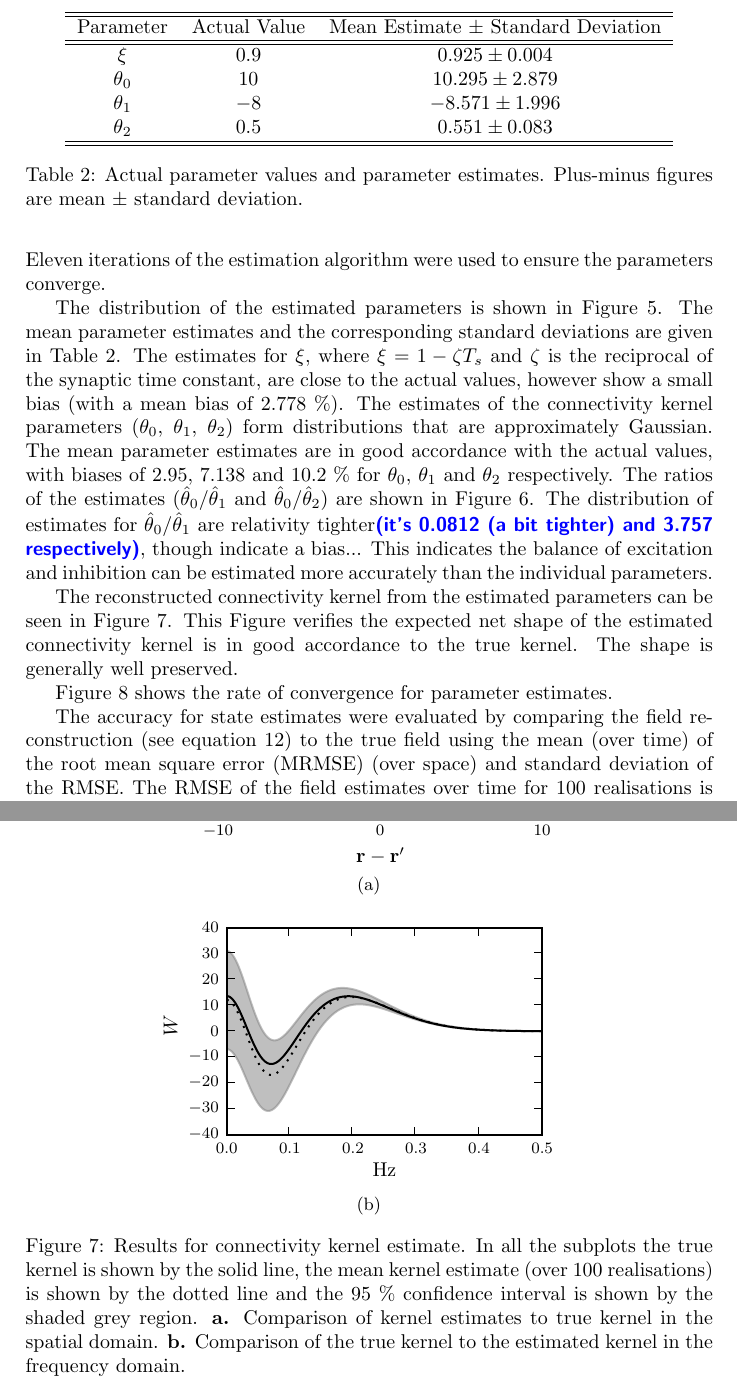
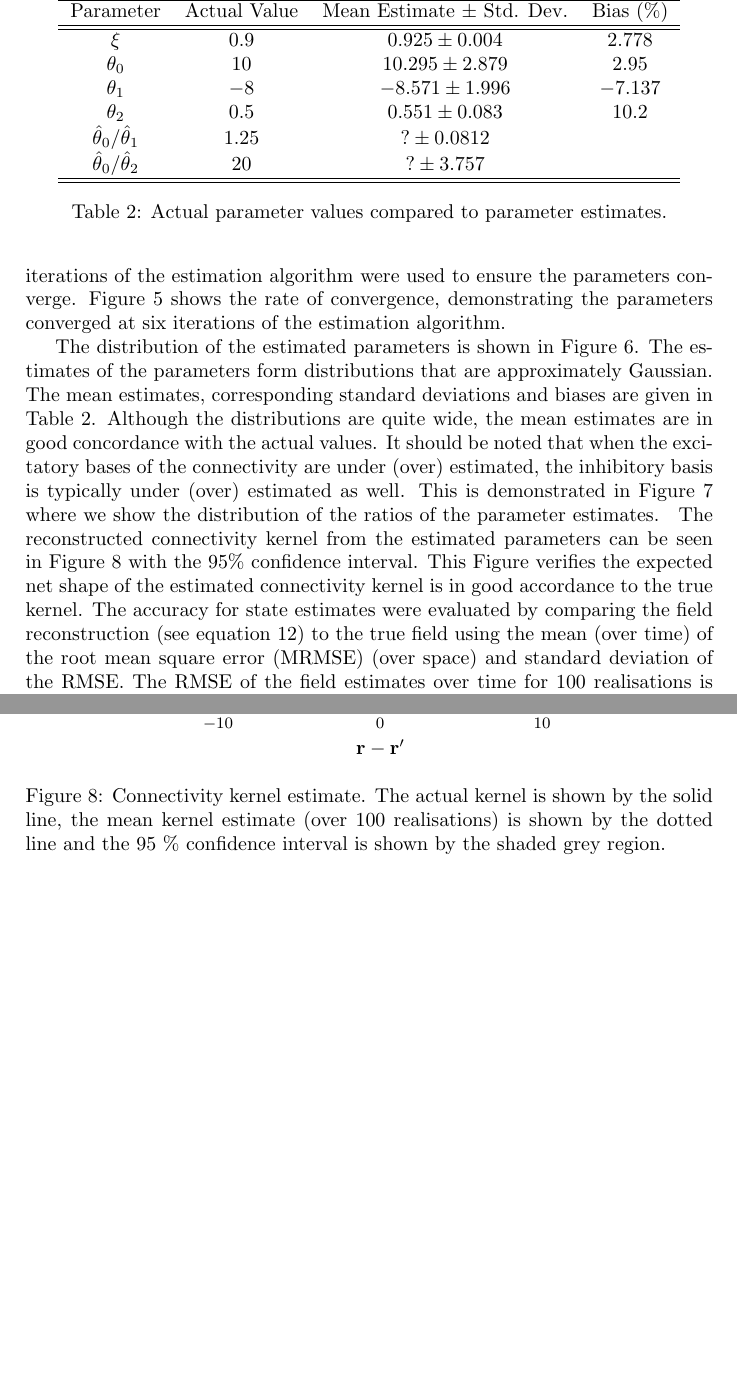
Before and after one commit to mikedewar/BrainIDE, a LaTeX paper (ltx/Journal of Neuroengineering/StateAndParameterEstimationNeuralFields_JoNE.tex): two parts of pages 16 and 18 of 28 before the commit and two parts of pages 16 and 18 of 27 after it, joined at a grey line, cut so that both start at the same text, the shorter picture padded with empty space. Compiled offline with pdfLaTeX.

Commit message:
edits to results section

```diff
--- a/ltx/Journal of Neuroengineering/StateAndParameterEstimationNeuralFields_JoNE.tex
+++ b/ltx/Journal of Neuroengineering/StateAndParameterEstimationNeuralFields_JoNE.tex
@@ -514,4 +514,4 @@ Given the basis function separation, the basis function width parameter was set
 
 \subsection{State and Parameter Estimates}
 \label{sec:state_and_param_results}
-To demonstrate the performance of the parameter and state estimation, a Monte Carlo approach was employed where $100$ realisations of the data were generated. Each realisation consisted of $500$~ms of data (sampled at $1$~kHz) and the estimation was applied to the final $400$~ms, allowing the model's initial transients to die out. The initial state and parameters were unknown to the estimator. Eleven iterations of the estimation algorithm were used to ensure the parameters  converge.
+To demonstrate the performance of the parameter and state estimation, a Monte Carlo approach was employed where $100$ realisations of the data were generated. Each realisation consisted of $500$~ms of data (sampled at $1$~kHz) and the estimation was applied to the final $400$~ms, allowing the model's initial transients to die out. The initial state and parameters were unknown to the estimator. Eleven iterations of the estimation algorithm were used to ensure the parameters  converge. Figure~\ref{fig:ParametersConvergence} shows the rate of convergence, demonstrating the parameters converged at six iterations of the estimation algorithm.
@@ -518,24 +522,23 @@ To demonstrate the performance of the parameter and state estimation, a Monte Ca
+\label{fig:ParametersConvergence}
+\end{figure}
 
-The distribution of the estimated parameters is shown in Figure~\ref{fig:Parameters}. The mean parameter estimates and the corresponding standard deviations are given in Table~\ref{tab:Parameters estimates}. The estimates for $\xi$, where $\xi=1-\zeta T_s $ and $\zeta$ is the reciprocal of the synaptic time constant, are close to the actual values, however show a small bias (with a mean bias of 2.778~\%). The estimates of the connectivity kernel parameters ($\theta_0$, $\theta_1$, $\theta_2$) form distributions that are approximately Gaussian. The mean parameter estimates are in good accordance with the actual values, with biases of 2.95, 7.138 and 10.2~\% for $\theta_0$, $\theta_1$ and $\theta_2$ respectively. The ratios of the estimates ($\hat\theta_0/\hat\theta_1$ and $\hat\theta_0/\hat\theta_2$) are shown in Figure~\ref{fig:ParametersRatio}. The distribution of estimates for $\hat\theta_0/\hat\theta_1$ are relativity tighter\parham{(it's 0.0812 (a bit tighter) and 3.757 respectively)}, though indicate a bias... This indicates the balance of excitation and inhibition can be estimated more accurately than the individual parameters.
-
+The distribution of the estimated parameters is shown in Figure~\ref{fig:Parameters}. The estimates of the parameters form distributions that are approximately Gaussian. The mean estimates, corresponding standard deviations and biases are given in Table~\ref{tab:Parameters estimates}. Although the distributions are quite wide, the mean estimates are in good concordance with the actual values. It should be noted that when the excitatory  bases of the connectivity are under (over) estimated, the inhibitory basis is typically under (over) estimated as well. This is demonstrated in Figure~\ref{fig:ParametersRatio} where we show the distribution of the ratios of the parameter estimates.
 \begin{table}
 \centering
 \begin{tabular}{cccc}
-	\hline\hline Parameter & Actual Value & Mean Estimate $\pm$ Standard Deviation \\
+	\hline\hline Parameter & Actual Value & Mean Estimate $\pm$ Std. Dev. & Bias (\%) \\
 	\hline\hline
- 	$\xi$ & $0.9$ & $0.925\pm 0.004$ \\
-	$\theta_0$ & $10$ & $10.295\pm2.879$\\
-	$\theta_1$ & $-8$ & $-8.571\pm1.996$ \\
-	$\theta_2$ & $0.5$ & $0.551\pm0.083$ \\
+ 	$\xi$ & $0.9$ & $0.925\pm 0.004$ & $2.778$ \\
+	$\theta_0$ & $10$ & $10.295\pm2.879$ & $2.95$\\
+	$\theta_1$ & $-8$ & $-8.571\pm1.996$ & $-7.137$\\
+	$\theta_2$ & $0.5$ & $0.551\pm0.083$ & $10.2$\\
+	$\hat\theta_0/\hat\theta_1$ & $1.25$ & $?\pm0.0812$ &\\
+	$\hat\theta_0/\hat\theta_2$ & $20$ & $?\pm3.757$ & \\
 \hline\hline
 \end{tabular}
-\caption{Actual parameter values and parameter estimates. Plus-minus figures are mean $\pm$ standard deviation.}
+\caption{Actual parameter values compared to parameter estimates.}
 \label{tab:Parameters estimates}
 \end{table}
-
-The reconstructed connectivity kernel from the estimated parameters can be seen in Figure~\ref{fig:KernelEstimates}. This Figure verifies the expected net shape of the estimated connectivity kernel is in good accordance to the true kernel. The shape is generally well preserved.
-
-Figure~\ref{fig:ParametersConvergence} shows the rate of convergence for parameter estimates.
 \begin{figure}
     \centering
     \subfigure[][]{\includegraphics{./Graph/zeta.pdf}}
@@ -554,9 +557,11 @@ realisations. The dotted line shows the location of the true parameter in each c
 \label{fig:ParametersRatio}
 \end{figure}
+The reconstructed connectivity kernel from the estimated parameters can be seen in Figure~\ref{fig:KernelEstimates} with the $95\%$ confidence interval. This Figure verifies the expected net shape of the estimated connectivity kernel is in good accordance to the true kernel.
 \begin{figure}
     \centering
-\subfigure[][]{\includegraphics{./Graph/KernelEstimate.pdf}}
-\subfigure[][]{\includegraphics{./Graph/KernelEstimateFFT.pdf}}\\
-\caption{Results for connectivity kernel estimate. In all the subplots the true kernel is shown by the solid line, the mean kernel estimate (over 100 realisations) is shown by the dotted line and the 95~\% confidence interval is shown by the shaded grey region. \textbf{a.} Comparison of kernel estimates to true kernel in the spatial domain. \textbf{b.} Comparison of the true kernel to the estimated kernel in the frequency domain.}
+% \subfigure[][]{
+\includegraphics{./Graph/KernelEstimate.pdf}%}
+% \subfigure[][]{\includegraphics{./Graph/KernelEstimateFFT.pdf}}\\
+\caption{Connectivity kernel estimate. The actual kernel is shown by the solid line, the mean kernel estimate (over 100 realisations) is shown by the dotted line and the 95~\% confidence interval is shown by the shaded grey region.}
 \label{fig:KernelEstimates}
 \end{figure}
@@ -567,6 +568,3 @@ realisations. The dotted line shows the location of the true parameter in each c
-\label{fig:ParametersConvergence}
-\end{figure}
-
 The accuracy for state estimates were evaluated by comparing the field reconstruction (see equation~\ref{DefFieldDecomp}) to the true field using the mean (over time) of the root mean square error (MRMSE) (over space) and standard deviation of the RMSE. The RMSE of the field estimates over time for 100 realisations is shown in Figure~\ref{fig:RMSE}. A snapshot of the true field, the estimated field and their corresponding error is illustrated in Figure~\ref{fig:FieldEstimate}. This figure highlights the loss of the high spatial frequency information in the basis function decomposition.
   \begin{figure}
    	\begin{center}
```
Also changed, not shown: ltx/Journal of Neuroengineering/StateAndParameterEstimationNeuralFields_JoNE.tex (16 more changed lines).
